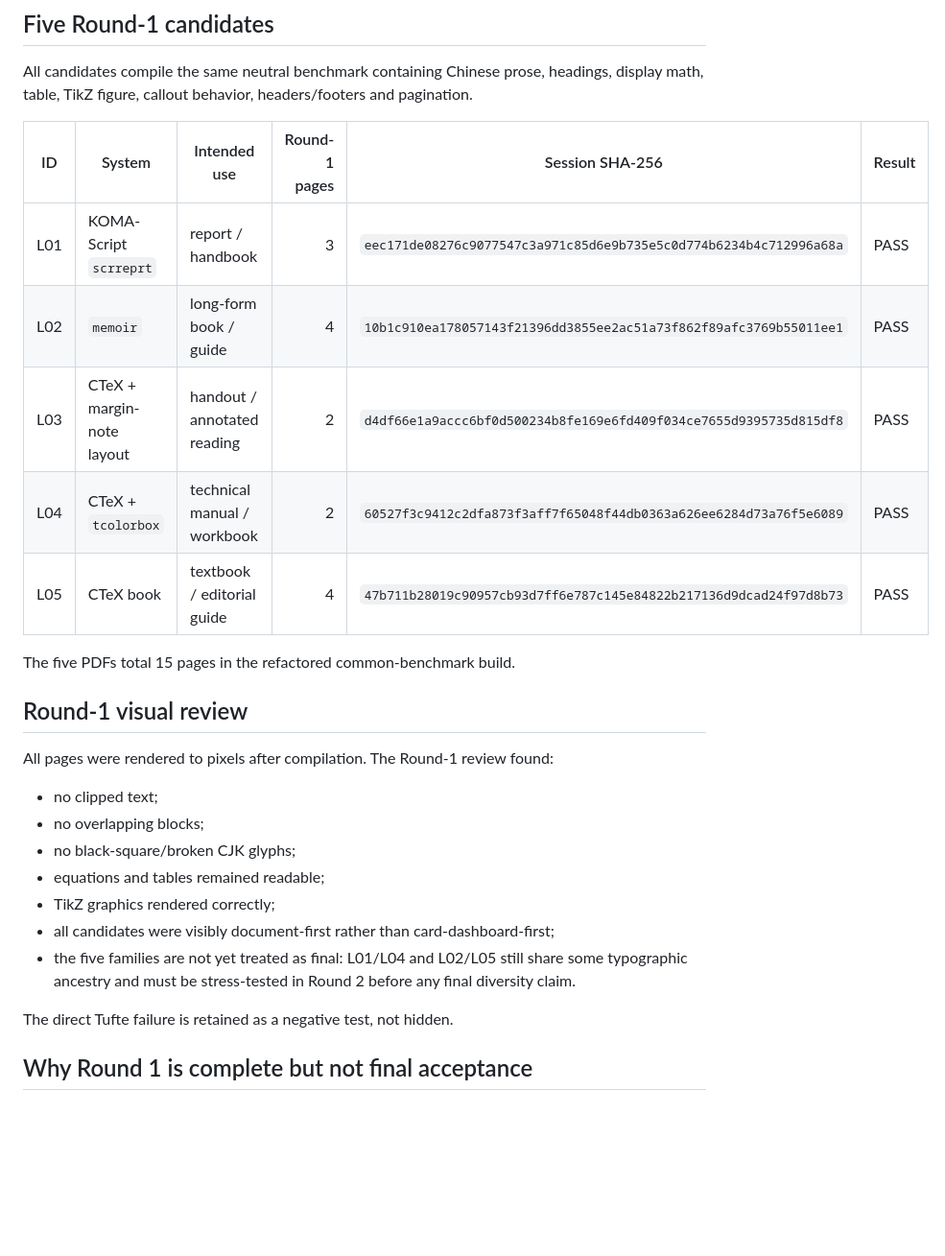
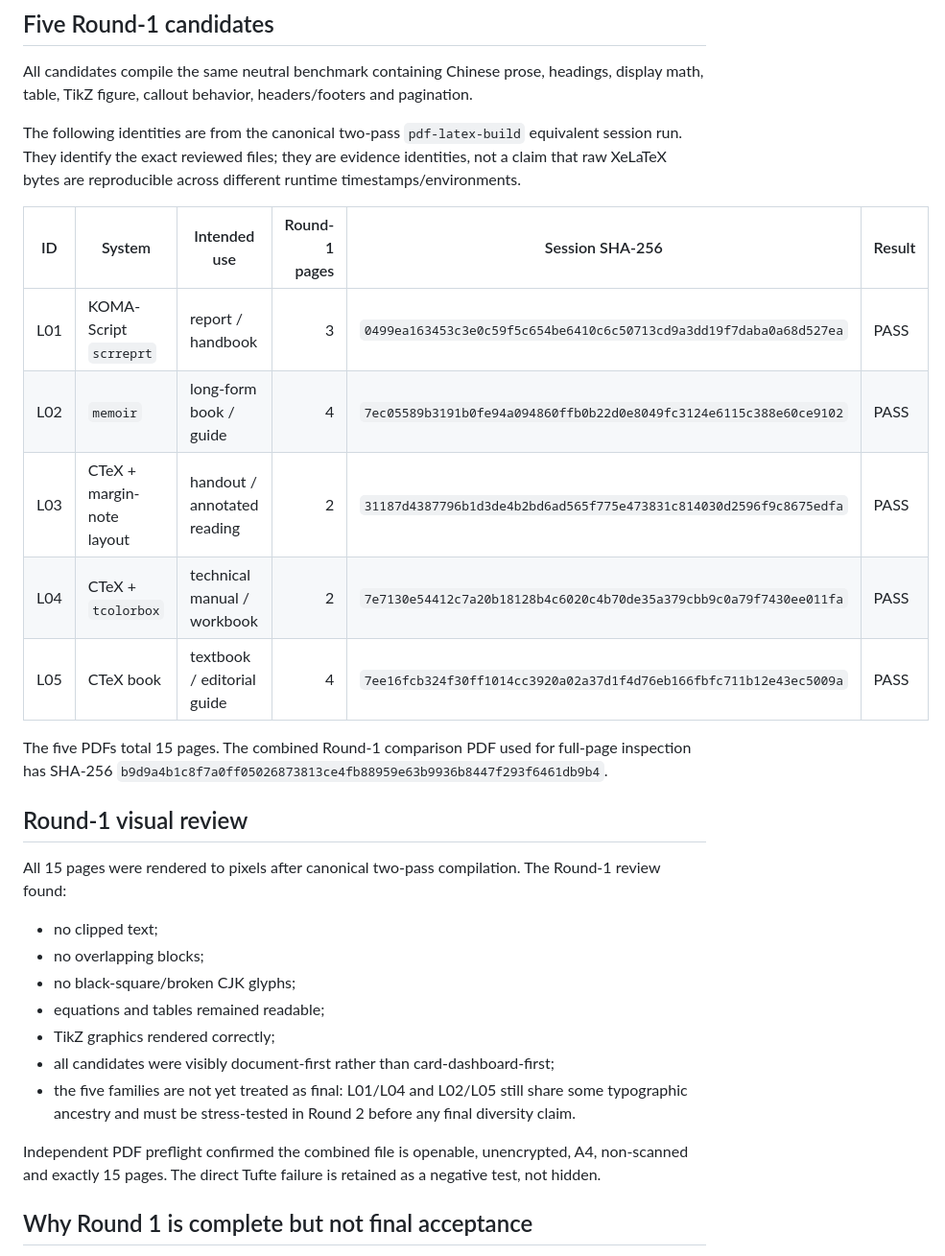
Before and after one commit to riyuewuxing/PDF-Production-Engine, a Markdown page: docs/LATEX_MIGRATION_ROUND1.md, the part around the change. Shown at 96% size. Drawn GitHub-style; blank space fills up the shorter version.

Commit message:
docs: align Round 1 evidence with canonical builder run

```diff
--- a/docs/LATEX_MIGRATION_ROUND1.md
+++ b/docs/LATEX_MIGRATION_ROUND1.md
@@ -50,19 +50,21 @@ This is intentional: upstream inspiration does not override the machine gate.
 
 All candidates compile the same neutral benchmark containing Chinese prose, headings, display math, table, TikZ figure, callout behavior, headers/footers and pagination.
 
+The following identities are from the canonical two-pass `pdf-latex-build` equivalent session run. They identify the exact reviewed files; they are evidence identities, not a claim that raw XeLaTeX bytes are reproducible across different runtime timestamps/environments.
+
 | ID | System | Intended use | Round-1 pages | Session SHA-256 | Result |
 |---|---|---|---:|---|---|
-| L01 | KOMA-Script `scrreprt` | report / handbook | 3 | `eec171de08276c9077547c3a971c85d6e9b735e5c0d774b6234b4c712996a68a` | PASS |
-| L02 | `memoir` | long-form book / guide | 4 | `10b1c910ea178057143f21396dd3855ee2ac51a73f862f89afc3769b55011ee1` | PASS |
-| L03 | CTeX + margin-note layout | handout / annotated reading | 2 | `d4df66e1a9accc6bf0d500234b8fe169e6fd409f034ce7655d9395735d815df8` | PASS |
-| L04 | CTeX + `tcolorbox` | technical manual / workbook | 2 | `60527f3c9412c2dfa873f3aff7f65048f44db0363a626ee6284d73a76f5e6089` | PASS |
-| L05 | CTeX book | textbook / editorial guide | 4 | `47b711b28019c90957cb93d7ff6e787c145e84822b217136d9dcad24f97d8b73` | PASS |
+| L01 | KOMA-Script `scrreprt` | report / handbook | 3 | `0499ea163453c3e0c59f5c654be6410c6c50713cd9a3dd19f7daba0a68d527ea` | PASS |
+| L02 | `memoir` | long-form book / guide | 4 | `7ec05589b3191b0fe94a094860ffb0b22d0e8049fc3124e6115c388e60ce9102` | PASS |
+| L03 | CTeX + margin-note layout | handout / annotated reading | 2 | `31187d4387796b1d3de4b2bd6ad565f775e473831c814030d2596f9c8675edfa` | PASS |
+| L04 | CTeX + `tcolorbox` | technical manual / workbook | 2 | `7e7130e54412c7a20b18128b4c6020c4b70de35a379cbb9c0a79f7430ee011fa` | PASS |
+| L05 | CTeX book | textbook / editorial guide | 4 | `7ee16fcb324f30ff1014cc3920a02a37d1f4d76eb166fbfc711b12e43ec5009a` | PASS |
 
-The five PDFs total 15 pages in the refactored common-benchmark build.
+The five PDFs total 15 pages. The combined Round-1 comparison PDF used for full-page inspection has SHA-256 `b9d9a4b1c8f7a0ff05026873813ce4fb88959e63b9936b8447f293f6461db9b4`.
 
 ## Round-1 visual review
 
-All pages were rendered to pixels after compilation. The Round-1 review found:
+All 15 pages were rendered to pixels after canonical two-pass compilation. The Round-1 review found:
 
 - no clipped text;
 - no overlapping blocks;
@@ -72,7 +74,7 @@ All pages were rendered to pixels after compilation. The Round-1 review found:
 - all candidates were visibly document-first rather than card-dashboard-first;
 - the five families are not yet treated as final: L01/L04 and L02/L05 still share some typographic ancestry and must be stress-tested in Round 2 before any final diversity claim.
 
-The direct Tufte failure is retained as a negative test, not hidden.
+Independent PDF preflight confirmed the combined file is openable, unencrypted, A4, non-scanned and exactly 15 pages. The direct Tufte failure is retained as a negative test, not hidden.
 
 ## Why Round 1 is complete but not final acceptance
 
```
